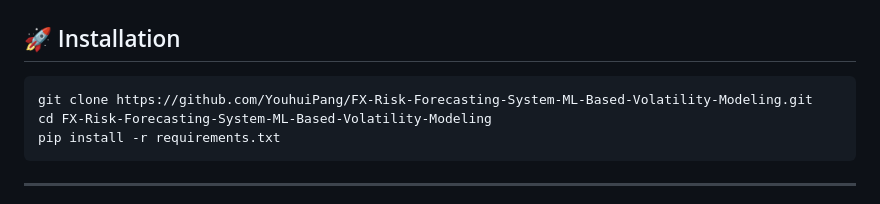
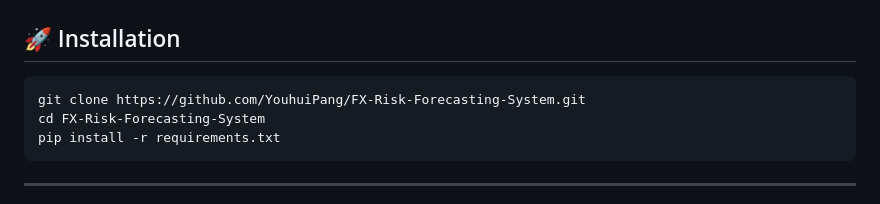
Before and after one commit to YouhuiPang/FX-Risk-Forecasting-System, a Markdown page: README.md, the part around the change. Drawn GitHub-style.

````diff
--- a/README.md
+++ b/README.md
@@ -82,8 +82,8 @@ Before installing and running this project, make sure you have Python installed:
 ## 🚀 Installation
 
 ```bash
-git clone https://github.com/YouhuiPang/FX-Risk-Forecasting-System-ML-Based-Volatility-Modeling.git
-cd FX-Risk-Forecasting-System-ML-Based-Volatility-Modeling
+git clone https://github.com/YouhuiPang/FX-Risk-Forecasting-System.git
+cd FX-Risk-Forecasting-System
 pip install -r requirements.txt
 ```
 
````
